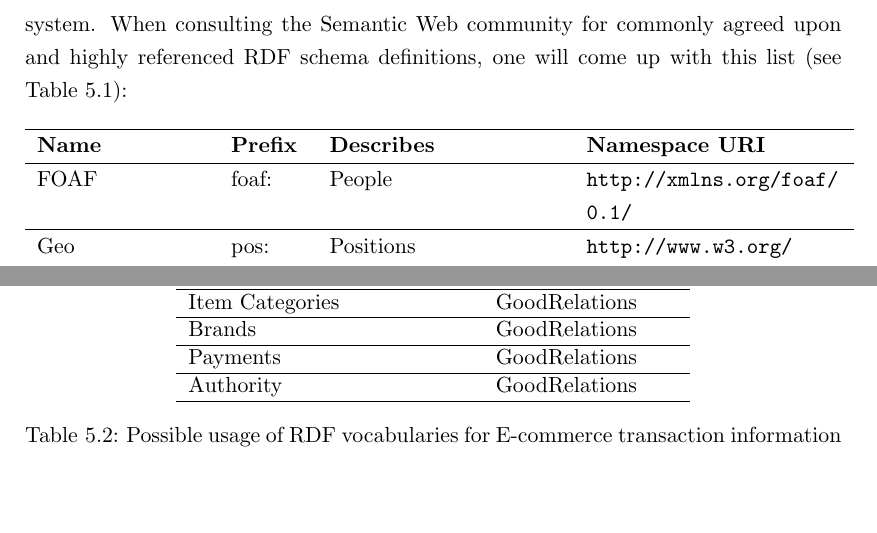
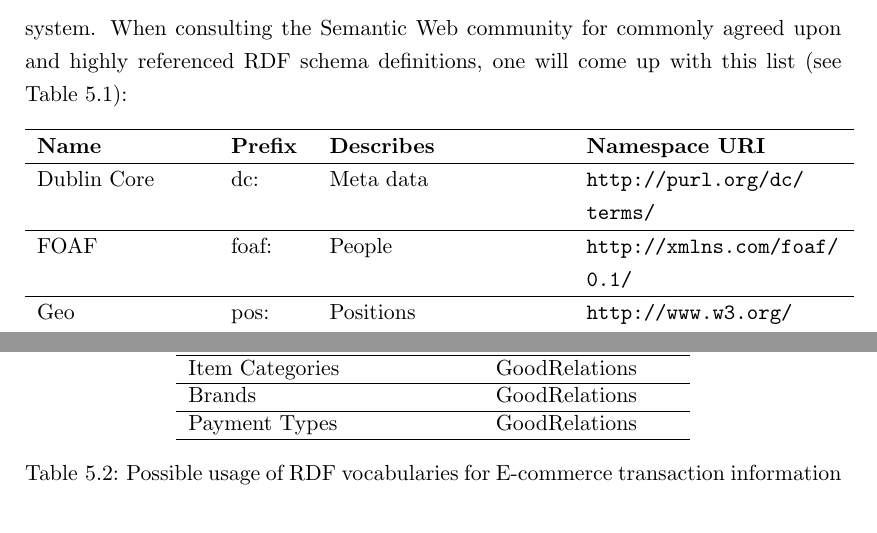
Before and after one commit to appelgriebsch/master-thesis, a LaTeX thesis (MasterThesis.tex, which reads chapter/design_proposal.tex): two parts of pages 68 and 69 of 81, joined at a grey line, cut so that both start at the same text, the shorter picture padded with empty space. Compiled offline with pdfLaTeX.

Commit message:
small bugfixes

```diff
--- a/chapter/design_proposal.tex
+++ b/chapter/design_proposal.tex
@@ -46,7 +46,9 @@
 \hline
 \textbf{Name} & \textbf{Prefix} & \textbf{Describes} & \textbf{Namespace URI} \\
 \hline
-FOAF & foaf: & People & \url{http://xmlns.org/foaf/0.1/} \\
+Dublin Core & dc: & Meta data & \url{http://purl.org/dc/terms/} \\
+\hline
+FOAF & foaf: & People & \url{http://xmlns.com/foaf/0.1/} \\
 \hline
 Geo & pos: & Positions & \url{http://www.w3.org/2003/01/geo/wgs84\_pos\#} \\
 \hline
@@ -118,14 +120,14 @@
 \hline
 Brands & GoodRelations \\
 \hline
-Payments & GoodRelations \\
-\hline
-Authority & GoodRelations \\
+Payment Types & GoodRelations \\
 \hline
 \end{tabular}
 \caption{Possible usage of \gls{RDF} vocabularies for \gls{E-commerce} transaction information}
 \label{tab:map_tx_rdf_vocab}
 \end{table}
+
+
 
 \begin{figure}[H]
 	\centering
```
Also changed, not shown: chapter/design_approaches.tex (+1 -1 lines), MasterThesis.pdf, chapter/design_proposal.tex (4 more changed lines).
